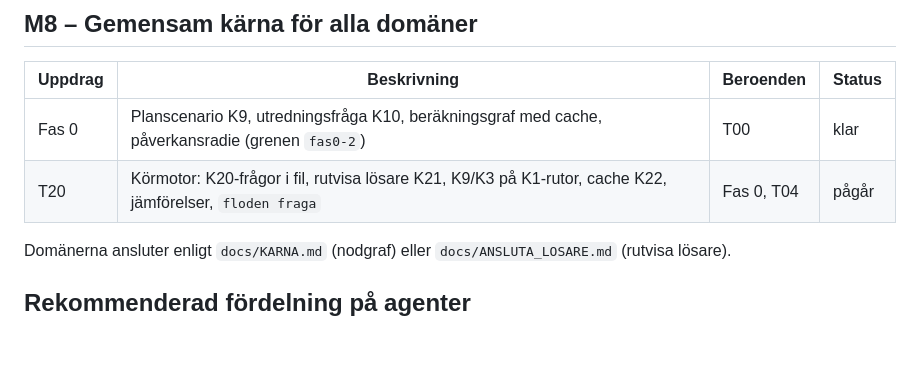
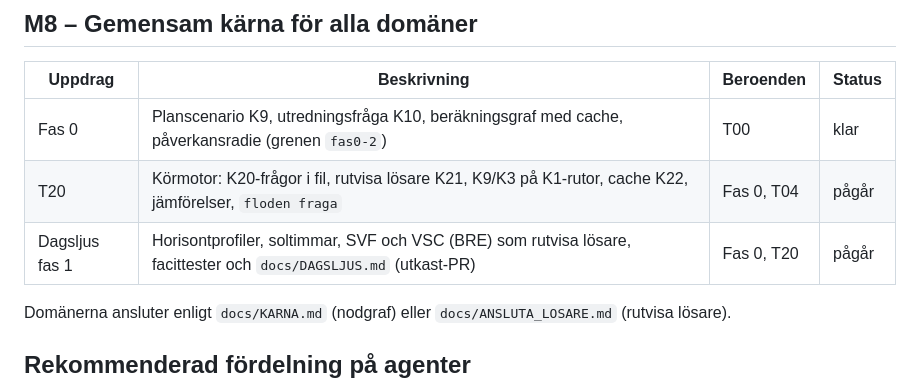
Before and after one commit to joelberring/floden, a Markdown page: PLAN.md, the part around the change. GitHub-like rendering; blank space fills up the shorter version.

```diff
--- a/PLAN.md
+++ b/PLAN.md
@@ -76,6 +76,7 @@ driftmiljö. Planeras när M4 är klar.
 | --- | --- | --- | --- |
 | Fas 0 | Planscenario K9, utredningsfråga K10, beräkningsgraf med cache, påverkansradie (grenen `fas0-2`) | T00 | klar |
 | T20 | Körmotor: K20-frågor i fil, rutvisa lösare K21, K9/K3 på K1-rutor, cache K22, jämförelser, `floden fraga` | Fas 0, T04 | pågår |
+| Dagsljus fas 1 | Horisontprofiler, soltimmar, SVF och VSC (BRE) som rutvisa lösare, facittester och `docs/DAGSLJUS.md` (utkast-PR) | Fas 0, T20 | pågår |
 
 Domänerna ansluter enligt `docs/KARNA.md` (nodgraf) eller `docs/ANSLUTA_LOSARE.md` (rutvisa lösare).
 
```
Also changed, not shown: STATUS.md (+6 -0 lines), docs/DAGSLJUS.md (added, +281 -0 lines), docs/VALIDERING.md (+5 -0 lines), docs/bilder/dagsljus-demo-soltimmar-svf.png (added), 6 other files.
